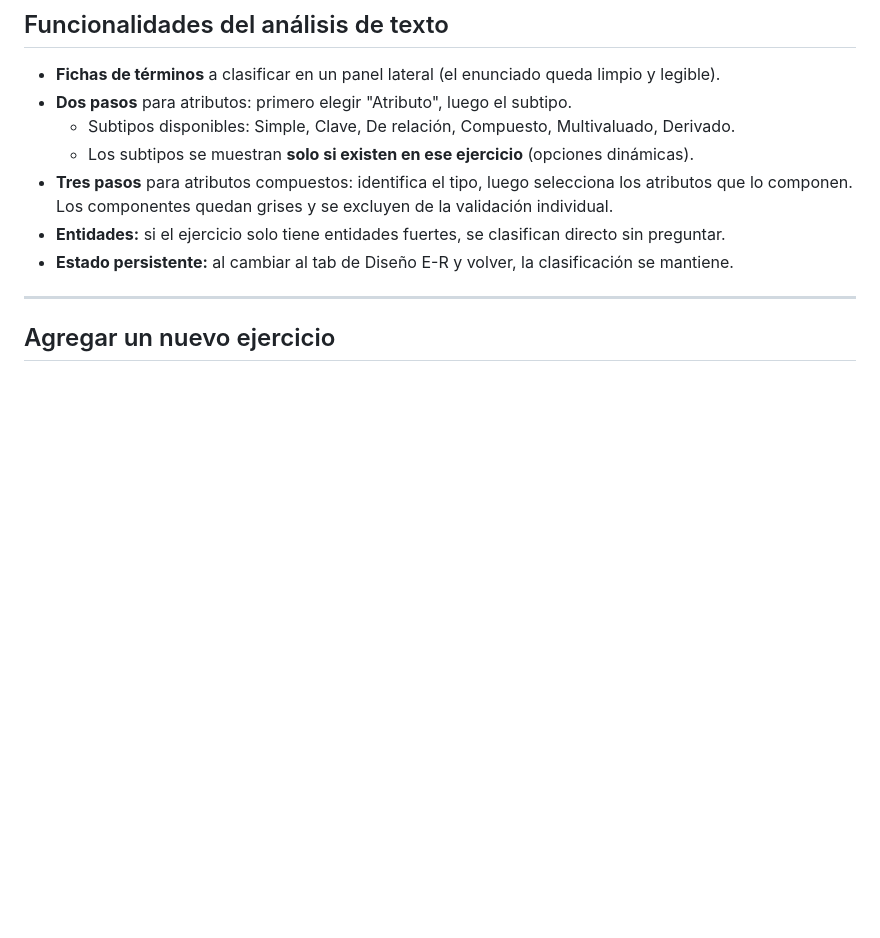
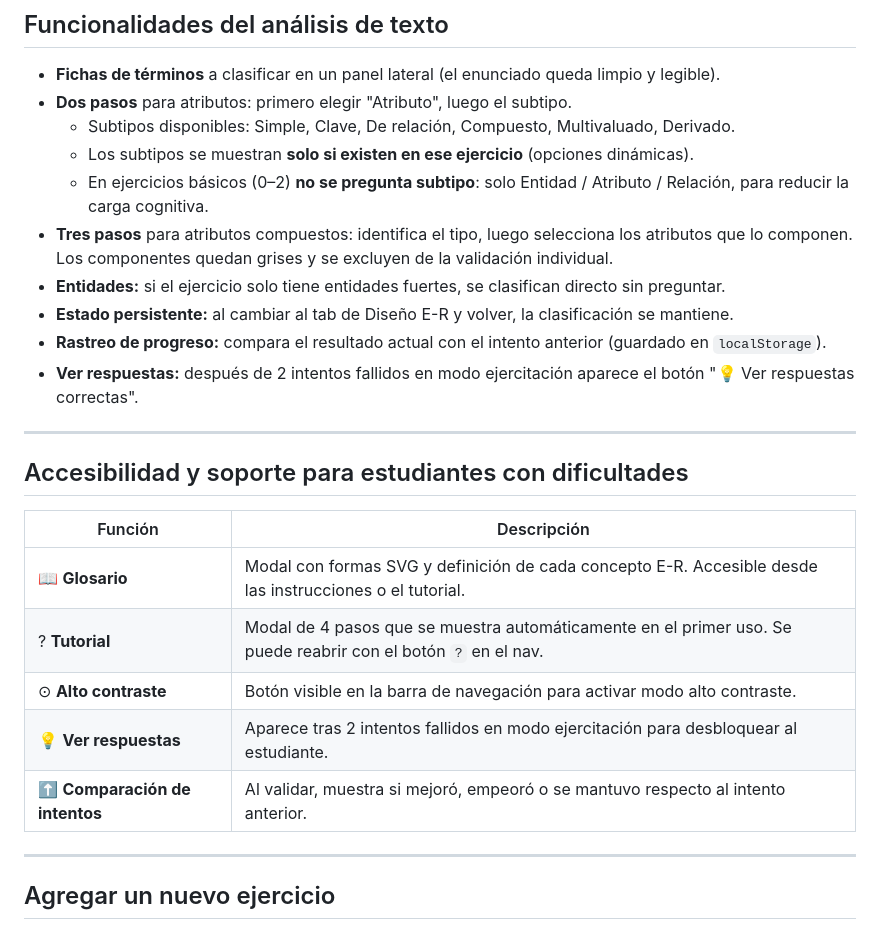
Before and after one commit to recursos-docentes/DB-Lab, a Markdown page: README.md, the part around the change. Drawn GitHub-style; blank space fills up the shorter version.

Commit message:
docs: actualizar README con mejoras de accesibilidad
Co-Authored-By: Claude Sonnet 4.6 <noreply@anthropic.com>

```diff
--- a/README.md
+++ b/README.md
@@ -44,9 +44,24 @@ er-designer.html?ejercicio=2&ex=1
 - **Dos pasos** para atributos: primero elegir "Atributo", luego el subtipo.
   - Subtipos disponibles: Simple, Clave, De relación, Compuesto, Multivaluado, Derivado.
   - Los subtipos se muestran **solo si existen en ese ejercicio** (opciones dinámicas).
+  - En ejercicios básicos (0–2) **no se pregunta subtipo**: solo Entidad / Atributo / Relación, para reducir la carga cognitiva.
 - **Tres pasos** para atributos compuestos: identifica el tipo, luego selecciona los atributos que lo componen. Los componentes quedan grises y se excluyen de la validación individual.
 - **Entidades:** si el ejercicio solo tiene entidades fuertes, se clasifican directo sin preguntar.
 - **Estado persistente:** al cambiar al tab de Diseño E-R y volver, la clasificación se mantiene.
+- **Rastreo de progreso:** compara el resultado actual con el intento anterior (guardado en `localStorage`).
+- **Ver respuestas:** después de 2 intentos fallidos en modo ejercitación aparece el botón "💡 Ver respuestas correctas".
+
+---
+
+## Accesibilidad y soporte para estudiantes con dificultades
+
+| Función | Descripción |
+|---------|-------------|
+| 📖 **Glosario** | Modal con formas SVG y definición de cada concepto E-R. Accesible desde las instrucciones o el tutorial. |
+| ? **Tutorial** | Modal de 4 pasos que se muestra automáticamente en el primer uso. Se puede reabrir con el botón `?` en el nav. |
+| ⊙ **Alto contraste** | Botón visible en la barra de navegación para activar modo alto contraste. |
+| 💡 **Ver respuestas** | Aparece tras 2 intentos fallidos en modo ejercitación para desbloquear al estudiante. |
+| ⬆️ **Comparación de intentos** | Al validar, muestra si mejoró, empeoró o se mantuvo respecto al intento anterior. |
 
 ---
 
```
